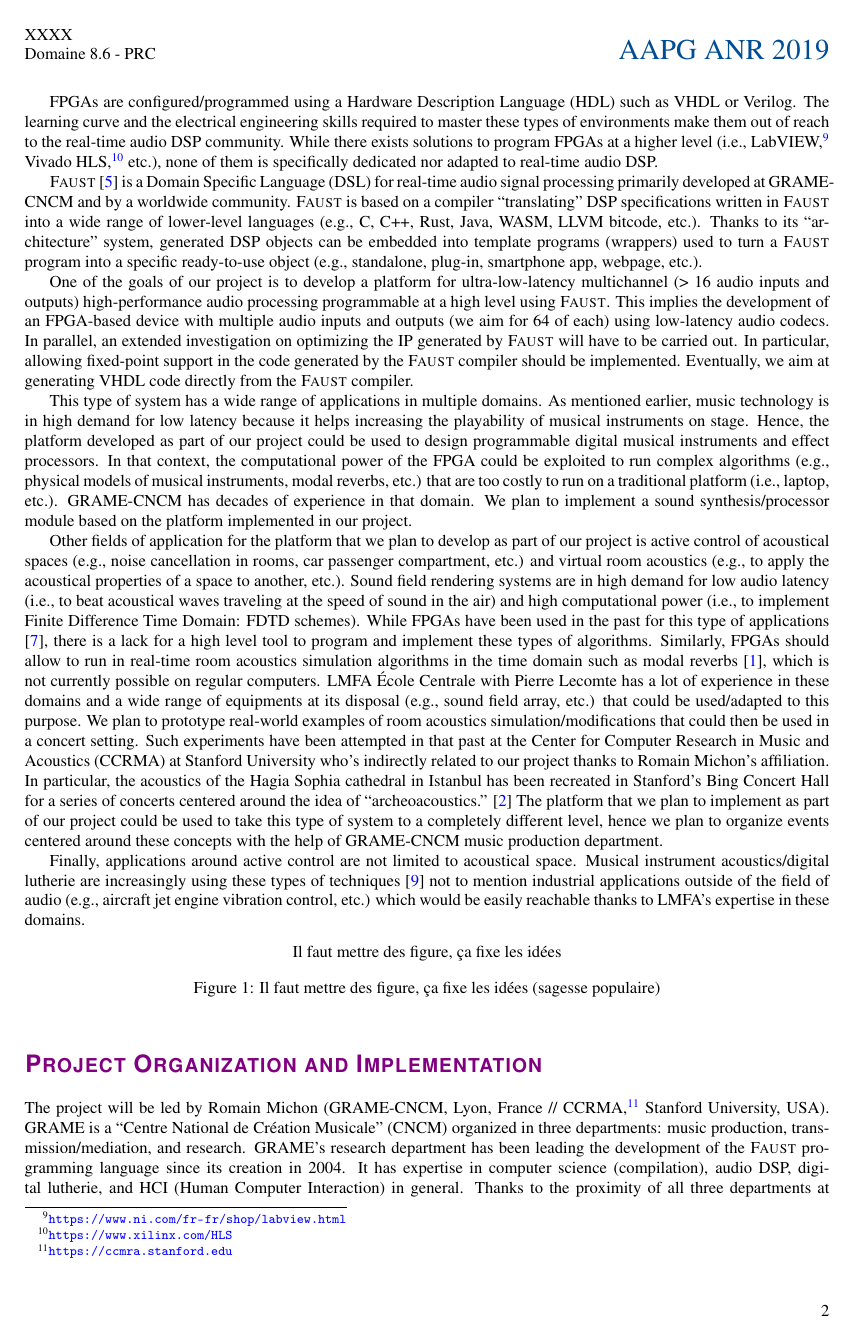
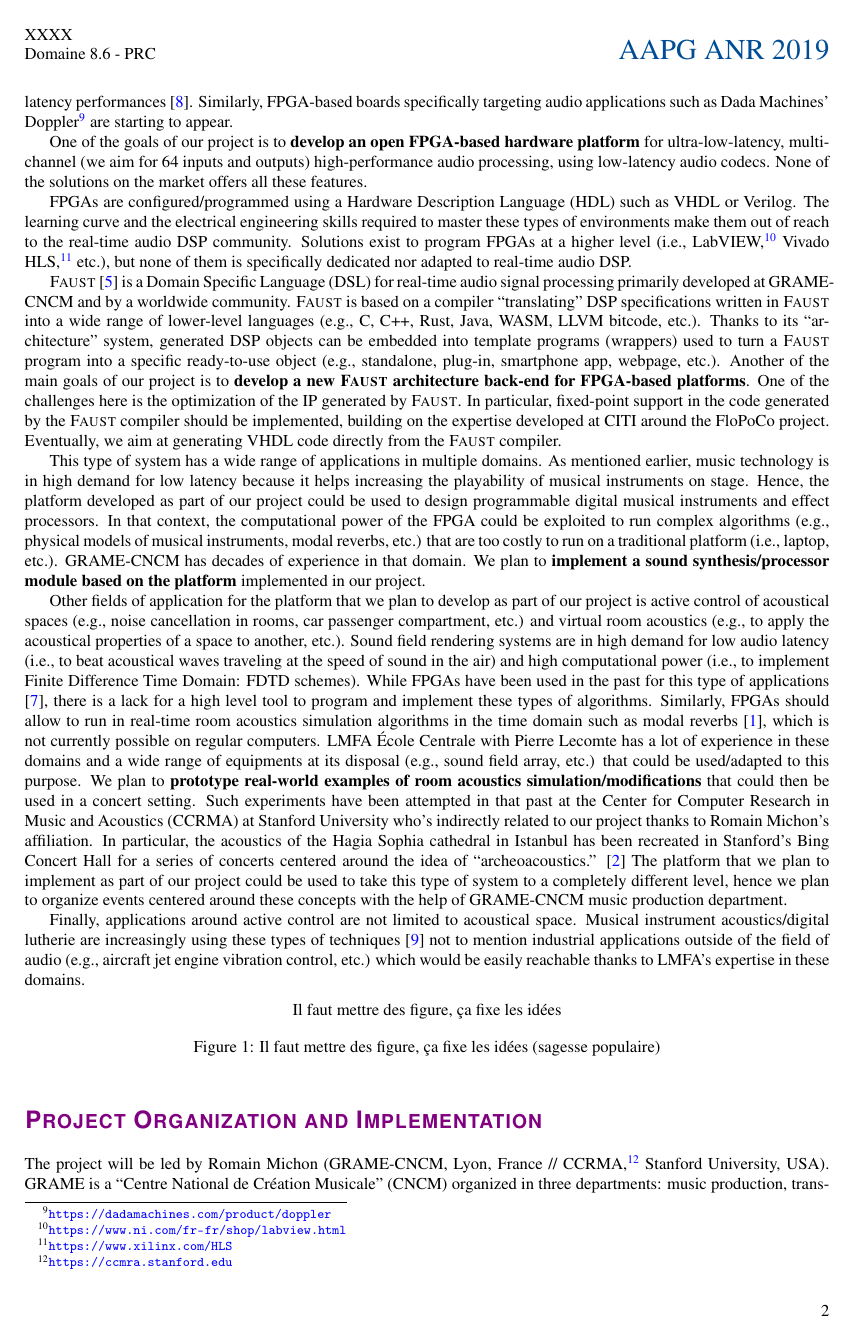
Before and after one commit to grame-cncm/anr19, a LaTeX document (proposal/main.tex): page 2 of 6. Compiled offline with pdfLaTeX.

Commit message:
changements de fond

```diff
--- a/proposal/main.tex
+++ b/proposal/main.tex
@@ -204,17 +205,26 @@ While audio processing latency can be reduced on ``standard'' computing platform
 
 FPGAs are increasingly used in the context of real-time audio DSP both in the industry (i.e., Antelope Audio,\footnote{\url{https://en.antelopeaudio.com}} Korora Audio,\footnote{\url{https://www.kororaaudio.com}} and in academia, mostly for their computational capabilities \cite{Choi2013,Pfeifle2012} and in some rarer cases for their low-latency performances \cite{Verstraelen2014}. Similarly, FPGA-based boards specifically targeting audio applications such as Dada Machines' Doppler\footnote{\url{https://dadamachines.com/product/doppler}} are starting to appear.
 
-FPGAs are configured/programmed using a Hardware Description Language (HDL) such as VHDL or Verilog. The learning curve and the electrical engineering skills required to master these types of environments make them out of reach to the real-time audio DSP community. While there exists solutions to program FPGAs at a higher level (i.e., LabVIEW,\footnote{\url{https://www.ni.com/fr-fr/shop/labview.html}} Vivado HLS,\footnote{\url{https://www.xilinx.com/HLS}} etc.), none of them is specifically dedicated nor adapted to real-time audio DSP.
+% F2D: j'ai ajouté le mot "open": je ne sais pas si c'est votre intention.
+One of the goals of \PP{} is to \textbf{develop an open FPGA-based hardware platform} for ultra-low-latency, multichannel (we aim for 64 inputs and outputs) high-performance audio processing, using low-latency audio codecs.
+None of the solutions on the market offers all these features.
+% F2D: Je pense qu'il faut justifier qu'on ne trouve pas ce qu'on veut sur le marché actuel. Romain, tu valides?
+
+
+
+FPGAs are configured/programmed using a Hardware Description Language (HDL) such as VHDL or Verilog. The learning curve and the electrical engineering skills required to master these types of environments make them out of reach to the real-time audio DSP community. Solutions exist to program FPGAs at a higher level (i.e., LabVIEW,\footnote{\url{https://www.ni.com/fr-fr/shop/labview.html}} Vivado HLS,\footnote{\url{https://www.xilinx.com/HLS}} etc.), but none of them is specifically dedicated nor adapted to real-time audio DSP.
 
 \F{} \cite{Orlarey2009} is a Domain Specific Language (DSL) for real-time audio signal processing primarily developed at GRAME-CNCM and by a worldwide community. \F{} is based on a compiler ``translating'' DSP specifications written in \F{} into a wide range of lower-level languages (e.g., C, C++, Rust, Java, WASM, LLVM bitcode, etc.). Thanks to its ``architecture'' system, generated DSP objects can be embedded into template programs (wrappers) used to turn a \F{} program into a specific ready-to-use object (e.g., standalone, plug-in, smartphone app, webpage, etc.).
+Another of the main goals of \PP{} is to \textbf{develop a new \F{} architecture back-end for FPGA-based platforms}.
+%building upon the successful experiments developed in the previous SyFaLa collaborative project, funded by the \emph{Fédération d'Informatique de Lyon}.
+One of the challenges here is the  optimization of the IP generated by \F{}. In particular, fixed-point support in the code generated by the \F{} compiler should be implemented, building on the expertise developed at CITI around the FloPoCo project. Eventually, we aim at generating VHDL code directly from the \F{} compiler. % RM: not sure if we want to leave that last sentence
 
 %In a previous project (SyFaLa), we used Vivado HLS to synthesize a DSP IP from the C++ code generated by the \F{} compiler to program an FPGA development board (Zybo Z7). The entire process was automatized and it is now possible to run a \F{} program to carry out real-time sound synthesis or processing on one of these boards just by running a single command line. While using \F{} significantly simplifies the process of programming the FPGA making this task accessible to the audio, DSP, and DIY communities, generated IPs are quiet inefficient, partly because of floating point operations. Moreover, the audio codec (Analog Devices SSM2603) provided on the Zybo Z7 only has a stereo input and output and its internal latency is not that good (the measured analog audio input to analog audio output latency after processing on the FPGA ``roundtrip'' is about $800\mu s$ and is mostly due to the audio codec).
 
-One of the goals of \PP{} is to develop a platform for ultra-low-latency multichannel (> 16 audio inputs and outputs) high-performance audio processing programmable at a high level using \F{}. This implies the development of an FPGA-based device with multiple audio inputs and outputs (we aim for 64 of each) using low-latency audio codecs. In parallel, an extended investigation on optimizing the IP generated by \F{} will have to be carried out. In particular, allowing fixed-point support in the code generated by the \F{} compiler should be implemented. Eventually, we aim at generating VHDL code directly from the \F{} compiler. % RM: not sure if we want to leave that last sentence
+% F2D Je pense qu'il faut mettre en gras ci-dessous
+This type of system has a wide range of applications in multiple domains. As mentioned earlier, music technology is in high demand for low latency because it helps increasing the playability of musical instruments on stage. Hence, the platform developed as part of \PP{} could be used to design programmable digital musical instruments and effect processors. In that context, the computational power of the FPGA could be exploited to run complex algorithms (e.g., physical models of musical instruments, modal reverbs, etc.) that are too costly to run on a traditional platform (i.e., laptop, etc.). GRAME-CNCM has decades of experience in that domain. We plan to \textbf{implement a sound synthesis/processor module based on the platform} implemented in \PP{}.
 
-This type of system has a wide range of applications in multiple domains. As mentioned earlier, music technology is in high demand for low latency because it helps increasing the playability of musical instruments on stage. Hence, the platform developed as part of \PP{} could be used to design programmable digital musical instruments and effect processors. In that context, the computational power of the FPGA could be exploited to run complex algorithms (e.g., physical models of musical instruments, modal reverbs, etc.) that are too costly to run on a traditional platform (i.e., laptop, etc.). GRAME-CNCM has decades of experience in that domain. We plan to implement a sound synthesis/processor module based on the platform implemented in \PP{}.
-
-Other fields of application for the platform that we plan to develop as part of \PP{} is active control of acoustical spaces (e.g., noise cancellation in rooms, car passenger compartment, etc.) and virtual room acoustics (e.g., to apply the acoustical properties of a space to another, etc.). Sound field rendering systems are in high demand for low audio latency (i.e., to beat acoustical waves traveling at the speed of sound in the air) and high computational power (i.e., to implement Finite Difference Time Domain: FDTD schemes). While FPGAs have been used in the past for this type of applications \cite{Tan2019}, there is a lack for a high level tool to program and implement these types of algorithms. Similarly, FPGAs should allow to run in real-time room acoustics simulation algorithms in the time domain such as modal reverbs \cite{Abel2019}, which is not currently possible on regular computers. LMFA École Centrale with Pierre Lecomte has a lot of experience in these domains and a wide range of equipments at its disposal (e.g., sound field array, etc.) that could be used/adapted to this purpose. We plan to prototype real-world examples of room acoustics simulation/modifications that could then be used in a concert setting. Such experiments have been attempted in that past at the Center for Computer Research in Music and Acoustics (CCRMA) at Stanford University who's indirectly related to \PP{} thanks to Romain Michon's affiliation. In particular, the acoustics of the Hagia Sophia cathedral in Istanbul has been recreated in Stanford's Bing Concert Hall for a series of concerts centered around the idea of ``archeoacoustics.'' \cite{Abel2009} The platform that we plan to implement as part of \PP{} could be used to take this type of system to a completely different level, hence we plan to organize events centered around these concepts with the help of GRAME-CNCM music production department.
+Other fields of application for the platform that we plan to develop as part of \PP{} is active control of acoustical spaces (e.g., noise cancellation in rooms, car passenger compartment, etc.) and virtual room acoustics (e.g., to apply the acoustical properties of a space to another, etc.). Sound field rendering systems are in high demand for low audio latency (i.e., to beat acoustical waves traveling at the speed of sound in the air) and high computational power (i.e., to implement Finite Difference Time Domain: FDTD schemes). While FPGAs have been used in the past for this type of applications \cite{Tan2019}, there is a lack for a high level tool to program and implement these types of algorithms. Similarly, FPGAs should allow to run in real-time room acoustics simulation algorithms in the time domain such as modal reverbs \cite{Abel2019}, which is not currently possible on regular computers. LMFA École Centrale with Pierre Lecomte has a lot of experience in these domains and a wide range of equipments at its disposal (e.g., sound field array, etc.) that could be used/adapted to this purpose. We plan to \textbf{prototype real-world examples of room acoustics simulation/modifications} that could then be used in a concert setting. Such experiments have been attempted in that past at the Center for Computer Research in Music and Acoustics (CCRMA) at Stanford University who's indirectly related to \PP{} thanks to Romain Michon's affiliation. In particular, the acoustics of the Hagia Sophia cathedral in Istanbul has been recreated in Stanford's Bing Concert Hall for a series of concerts centered around the idea of ``archeoacoustics.'' \cite{Abel2009} The platform that we plan to implement as part of \PP{} could be used to take this type of system to a completely different level, hence we plan to organize events centered around these concepts with the help of GRAME-CNCM music production department.
 
 Finally, applications around active control are not limited to acoustical space. Musical instrument acoustics/digital lutherie are increasingly using these types of techniques \cite{Zhang2018} not to mention industrial applications outside of the field of audio (e.g., aircraft jet engine vibration control, etc.) which would be easily reachable thanks to LMFA's expertise in these domains.
 
```
Also changed, not shown: proposal/main.tex (7 more changed lines).
